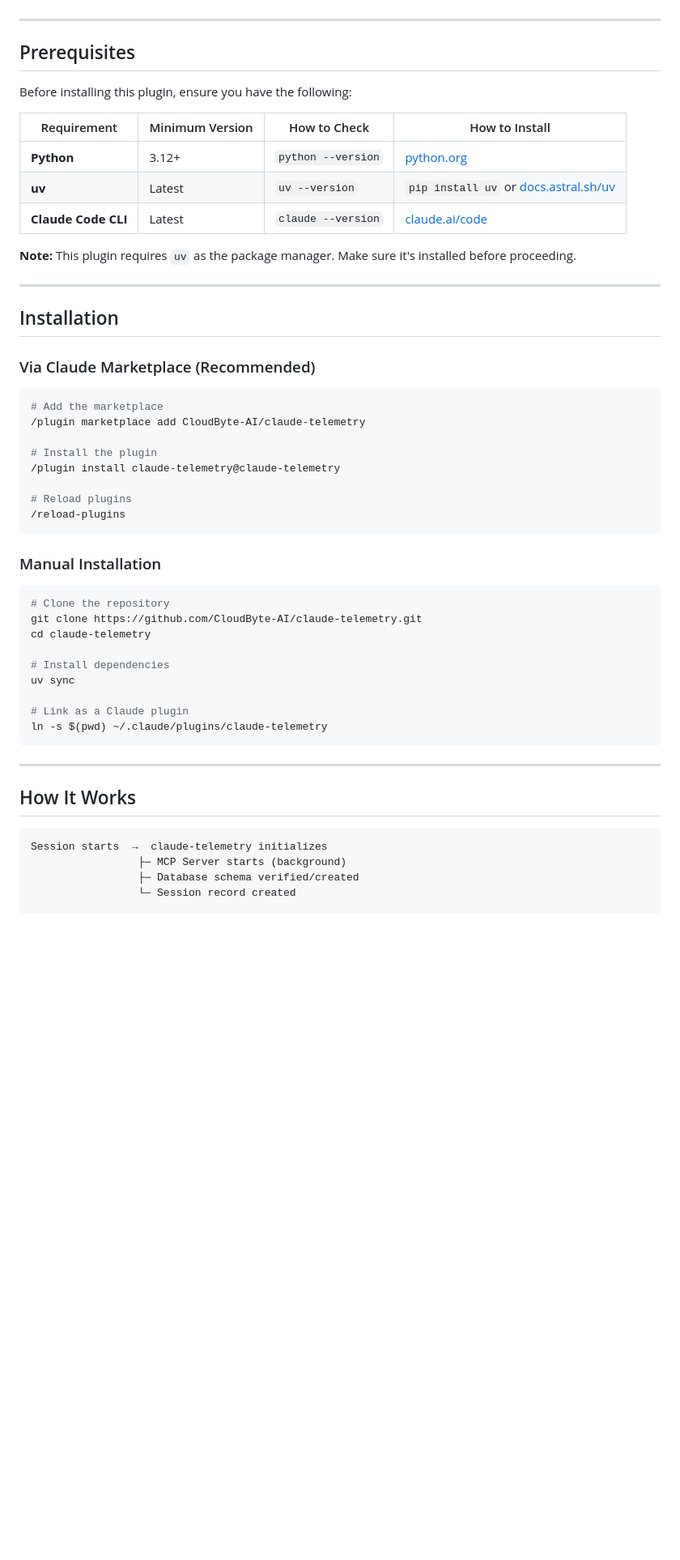
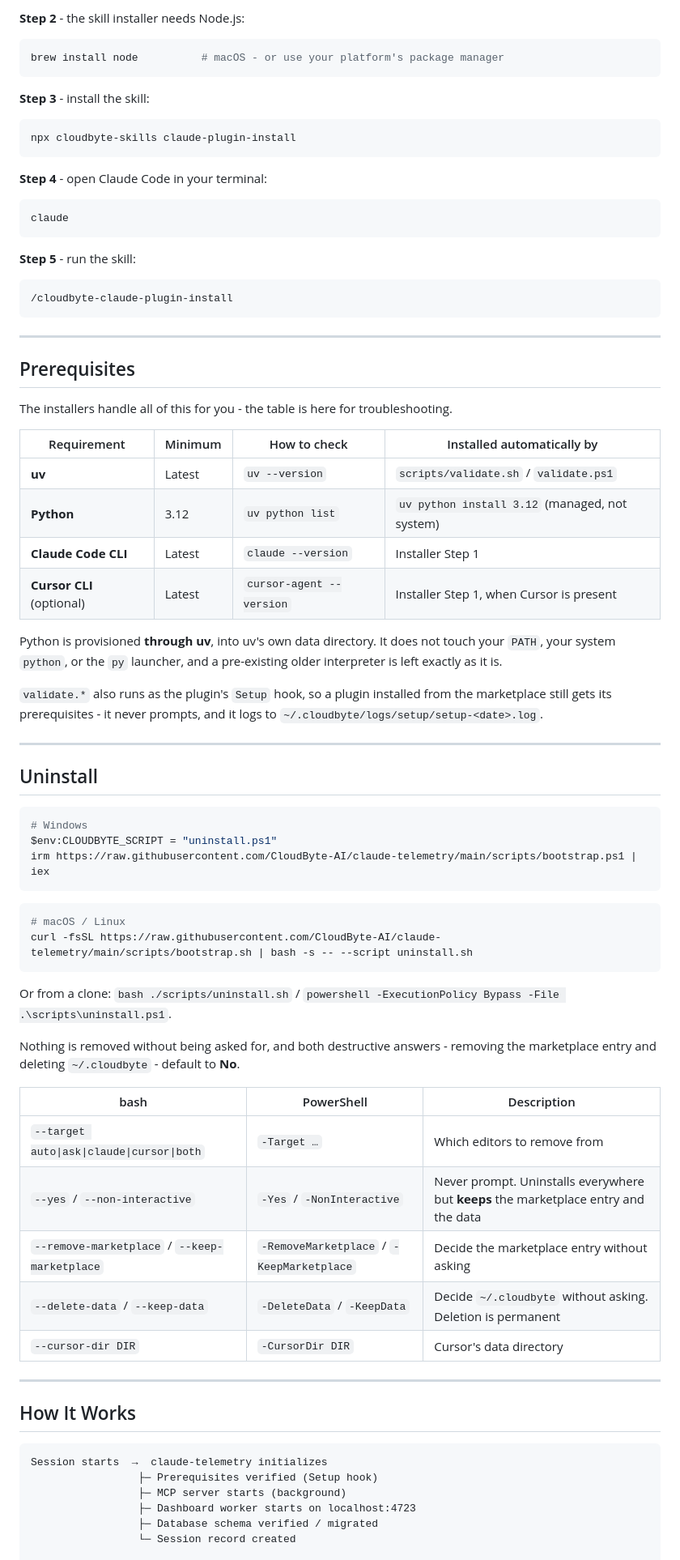
Before and after one commit to CloudByte-AI/claude-telemetry, a Markdown page: README.md, the part around one of its changes. Shown at 81% size. Drawn GitHub-style; blank space fills up the shorter version.

````diff
--- a/README.md
+++ b/README.md
@@ -16,48 +96,70 @@ All data is stored locally in a SQLite database. Nothing leaves your machine.
+**Step 2** - the skill installer needs Node.js:
+
+```bash
+brew install node          # macOS - or use your platform's package manager
+```
+
+**Step 3** - install the skill:
+
+```bash
+npx cloudbyte-skills claude-plugin-install
+```
+
+**Step 4** - open Claude Code in your terminal:
+
+```bash
+claude
+```
+
+**Step 5** - run the skill:
+
+```
+/cloudbyte-claude-plugin-install
+```
 
 ---
 
 ## Prerequisites
 
-Before installing this plugin, ensure you have the following:
+The installers handle all of this for you - the table is here for troubleshooting.
 
-| Requirement | Minimum Version | How to Check | How to Install |
-|-------------|-----------------|--------------|----------------|
-| **Python** | 3.12+ | `python --version` | [python.org](https://www.python.org/downloads/) |
-| **uv** | Latest | `uv --version` | `pip install uv` or [docs.astral.sh/uv](https://docs.astral.sh/uv/getting-started/installation/) |
-| **Claude Code CLI** | Latest | `claude --version` | [claude.ai/code](https://claude.ai/code) |
+| Requirement | Minimum | How to check | Installed automatically by |
+|---|---|---|---|
+| **uv** | Latest | `uv --version` | `scripts/validate.sh` / `validate.ps1` |
+| **Python** | 3.12 | `uv python list` | `uv python install 3.12` (managed, not system) |
+| **Claude Code CLI** | Latest | `claude --version` | Installer Step 1 |
+| **Cursor CLI** (optional) | Latest | `cursor-agent --version` | Installer Step 1, when Cursor is present |
 
-**Note:** This plugin requires `uv` as the package manager. Make sure it's installed before proceeding.
+Python is provisioned **through uv**, into uv's own data directory. It does not touch your `PATH`, your system `python`, or the `py` launcher, and a pre-existing older interpreter is left exactly as it is.
+
+`validate.*` also runs as the plugin's `Setup` hook, so a plugin installed from the marketplace still gets its prerequisites - it never prompts, and it logs to `~/.cloudbyte/logs/setup/setup-<date>.log`.
 
 ---
 
-## Installation
+## Uninstall
 
-### Via Claude Marketplace (Recommended)
+```powershell
+# Windows
+$env:CLOUDBYTE_SCRIPT = "uninstall.ps1"
+irm https://raw.githubusercontent.com/CloudByte-AI/claude-telemetry/main/scripts/bootstrap.ps1 | iex
+```
 
 ```bash
-# Add the marketplace
-/plugin marketplace add CloudByte-AI/claude-telemetry
-
-# Install the plugin
-/plugin install claude-telemetry@claude-telemetry
-
-# Reload plugins
-/reload-plugins
+# macOS / Linux
+curl -fsSL https://raw.githubusercontent.com/CloudByte-AI/claude-telemetry/main/scripts/bootstrap.sh | bash -s -- --script uninstall.sh
 ```
 
-### Manual Installation
+Or from a clone: `bash ./scripts/uninstall.sh` / `powershell -ExecutionPolicy Bypass -File .\scripts\uninstall.ps1`.
 
-```bash
-# Clone the repository
-git clone https://github.com/CloudByte-AI/claude-telemetry.git
-cd claude-telemetry
+Nothing is removed without being asked for, and both destructive answers - removing the marketplace entry and deleting `~/.cloudbyte` - default to **No**.
 
-# Install dependencies
-uv sync
-
-# Link as a Claude plugin
-ln -s $(pwd) ~/.claude/plugins/claude-telemetry
-```
+| bash | PowerShell | Description |
+|---|---|---|
+| `--target auto\|ask\|claude\|cursor\|both` | `-Target …` | Which editors to remove from |
+| `--yes` / `--non-interactive` | `-Yes` / `-NonInteractive` | Never prompt. Uninstalls everywhere but **keeps** the marketplace entry and the data |
+| `--remove-marketplace` / `--keep-marketplace` | `-RemoveMarketplace` / `-KeepMarketplace` | Decide the marketplace entry without asking |
+| `--delete-data` / `--keep-data` | `-DeleteData` / `-KeepData` | Decide `~/.cloudbyte` without asking. Deletion is permanent |
+| `--cursor-dir DIR` | `-CursorDir DIR` | Cursor's data directory |
 
 ---
 
@@ -65,7 +167,9 @@ ln -s $(pwd) ~/.claude/plugins/claude-telemetry
 
 ```
 Session starts  →  claude-telemetry initializes
-                 ├─ MCP Server starts (background)
-                 ├─ Database schema verified/created
+                 ├─ Prerequisites verified (Setup hook)
+                 ├─ MCP server starts (background)
+                 ├─ Dashboard worker starts on localhost:4723
+                 ├─ Database schema verified / migrated
                  └─ Session record created
 
````
Also changed, not shown: other parts of README.md (+152 -145 lines).
